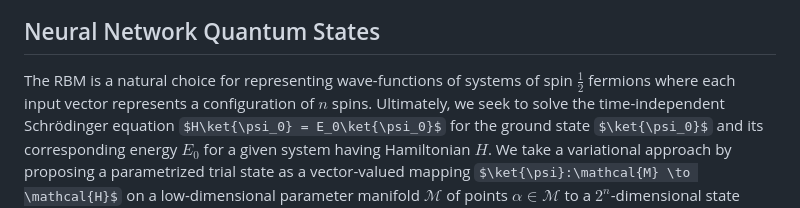
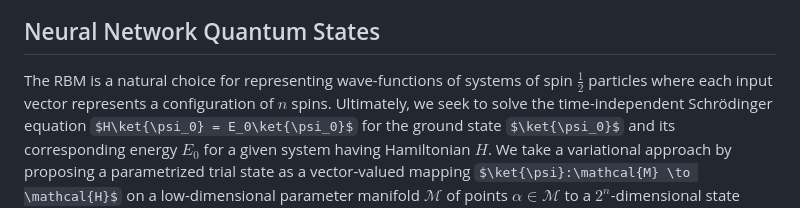
Before and after one commit to acbbullock/Neural-Network-Quantum-States, a Markdown page: README.md, the part around the change. Drawn GitHub-style; some formulas as TeX source.

Commit message:
Call the spins of the chain particles, not fermions
The RBM represents a wavefunction of spin-1/2 degrees of freedom, which
are not fermions. The Jordan-Wigner transformation maps the Ising chain
onto fermions, but the network works with the spins.

Co-Authored-By: Claude Opus 5.5 <noreply@anthropic.com>

```diff
--- a/README.md
+++ b/README.md
@@ -140,7 +140,7 @@ Contrastive Divergence technique, which will not be covered here.
 ## Neural Network Quantum States
 
 The RBM is a natural choice for representing wave-functions of systems
-of spin $\frac{1}{2}$ fermions where each input vector represents a
+of spin $\frac{1}{2}$ particles where each input vector represents a
 configuration of $n$ spins. Ultimately, we seek to solve the
 time-independent Schrödinger equation $H\ket{\psi_0} = E_0\ket{\psi_0}$
 for the ground state $\ket{\psi_0}$ and its corresponding energy $E_0$
```
